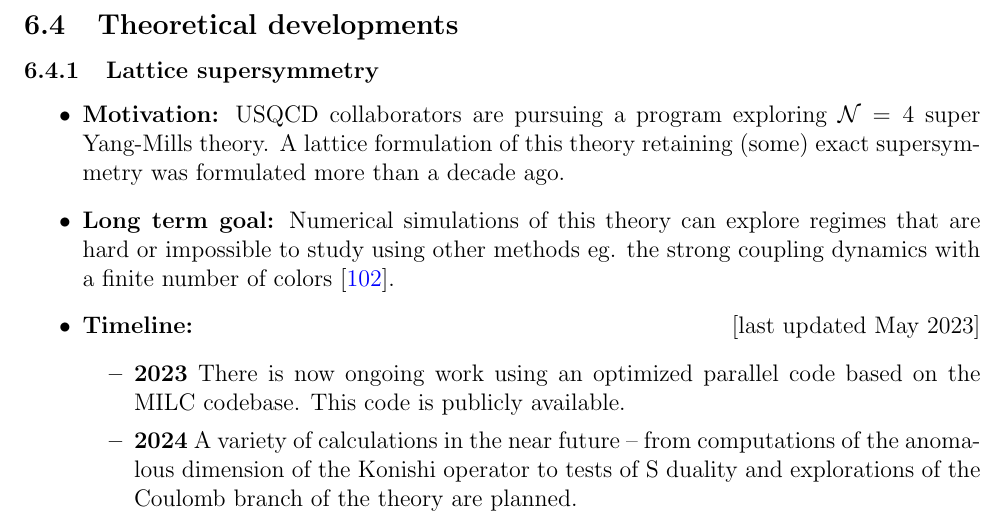
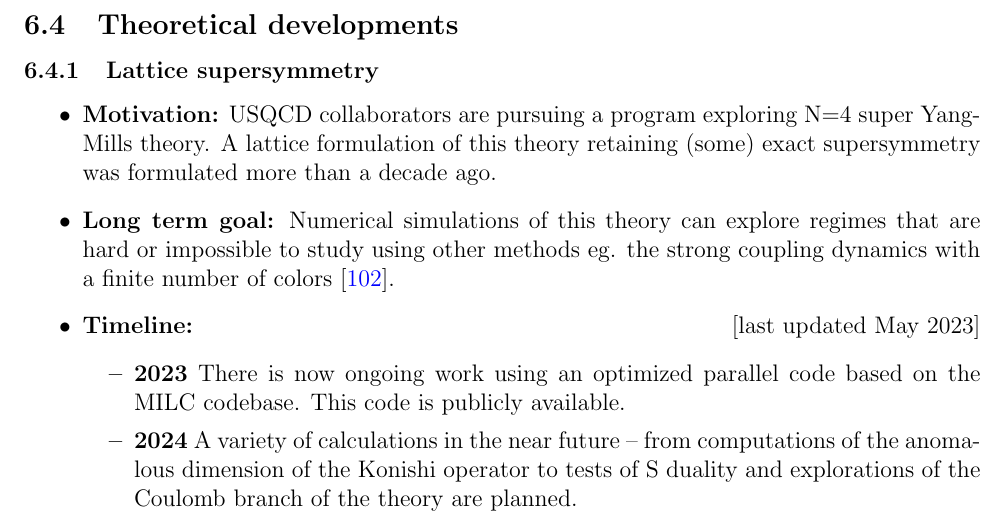
Before and after one commit to grokqcd/USQCD-theory-and-experimental-time-lines, a LaTeX document (main.tex): part of page 32 of 42, cut so that both start at the same text. Compiled offline with pdfLaTeX.

Commit message:
Updates from Overleaf

```diff
--- a/main.tex
+++ b/main.tex
@@ -1297,7 +1297,7 @@ evaluations of quark OAM; quark mass dependence, excited state effects.
 \subsubsection{Lattice supersymmetry}
 \begin{itemize}
    \item{ \bf Motivation:}
-USQCD collaborators are pursuing a program exploring ${\cal N}=4$ super Yang-Mills
+USQCD collaborators are pursuing a program exploring N=4 super Yang-Mills
 theory.
  A lattice formulation of this theory retaining (some) exact supersymmetry was formulated
 more than a decade ago.
```
